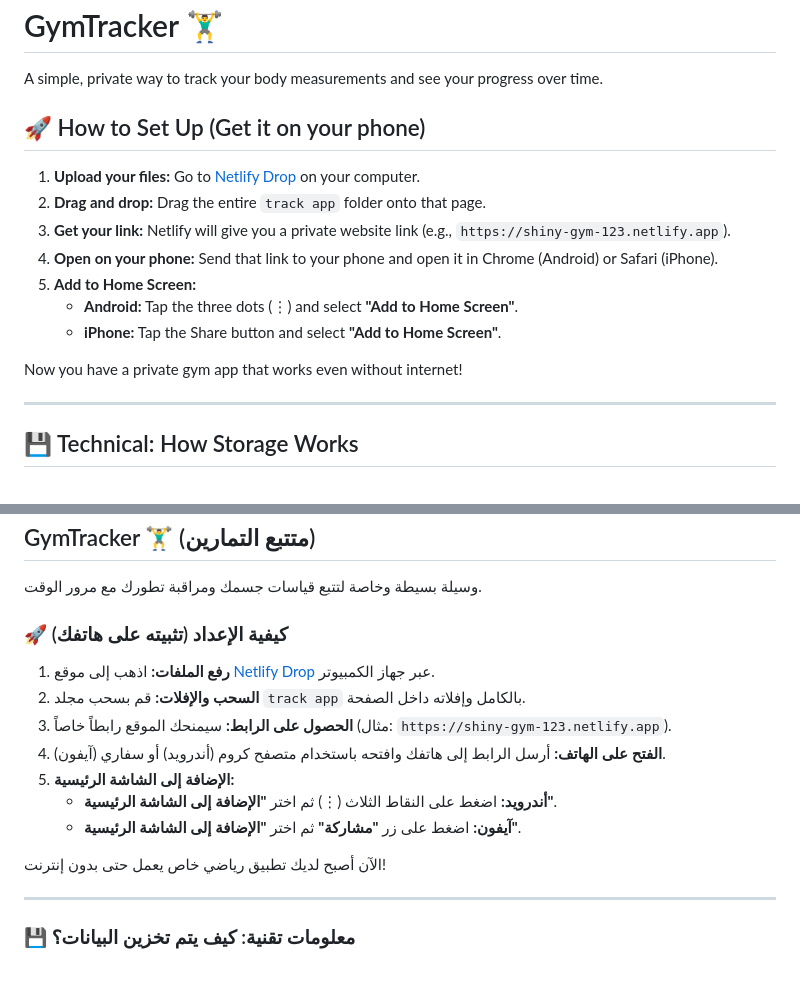
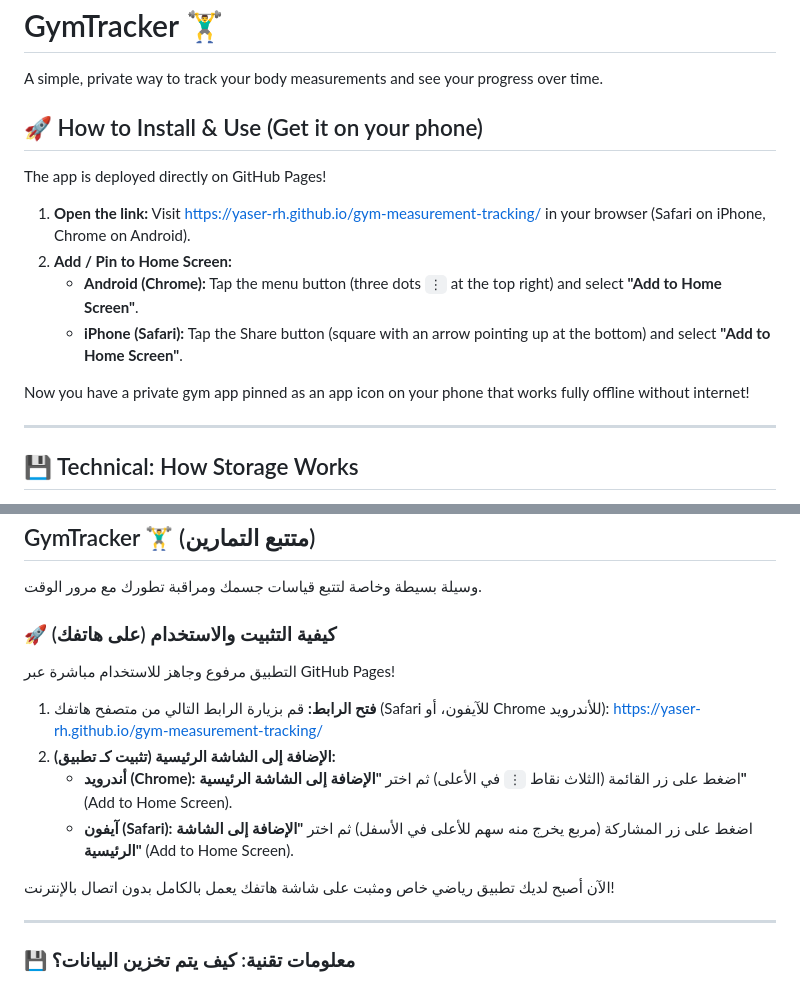
Before and after one commit to Yaser-rh/gym-measurement-tracking, a Markdown page: README.md, 2 parts joined by grey strips. Rendered like a GitHub page.

Commit message:
docs: update README with GitHub Pages deployment and install instructions

```diff
--- a/README.md
+++ b/README.md
@@ -2,17 +2,16 @@
 
 A simple, private way to track your body measurements and see your progress over time.
 
-## 🚀 How to Set Up (Get it on your phone)
+## 🚀 How to Install & Use (Get it on your phone)
 
-1. **Upload your files:** Go to [Netlify Drop](https://app.netlify.com/drop) on your computer.
-2. **Drag and drop:** Drag the entire `track app` folder onto that page.
-3. **Get your link:** Netlify will give you a private website link (e.g., `https://shiny-gym-123.netlify.app`).
-4. **Open on your phone:** Send that link to your phone and open it in Chrome (Android) or Safari (iPhone).
-5. **Add to Home Screen:**
-   - **Android:** Tap the three dots (⋮) and select **"Add to Home Screen"**.
-   - **iPhone:** Tap the Share button and select **"Add to Home Screen"**.
+The app is deployed directly on GitHub Pages!
 
-Now you have a private gym app that works even without internet!
+1. **Open the link:** Visit [https://yaser-rh.github.io/gym-measurement-tracking/](https://yaser-rh.github.io/gym-measurement-tracking/) in your browser (Safari on iPhone, Chrome on Android).
+2. **Add / Pin to Home Screen:**
+   - **Android (Chrome):** Tap the menu button (three dots `⋮` at the top right) and select **"Add to Home Screen"**.
+   - **iPhone (Safari):** Tap the Share button (square with an arrow pointing up at the bottom) and select **"Add to Home Screen"**.
+
+Now you have a private gym app pinned as an app icon on your phone that works fully offline without internet!
 
 ---
 
@@ -33,16 +32,17 @@ This app is designed with a "Privacy-First, Cloud-Free" architecture.
 ## GymTracker 🏋️‍♂️ (متتبع التمارين)
 وسيلة بسيطة وخاصة لتتبع قياسات جسمك ومراقبة تطورك مع مرور الوقت.
 
-### 🚀 كيفية الإعداد (تثبيته على هاتفك)
-1.  **رفع الملفات:** اذهب إلى موقع [Netlify Drop](https://app.netlify.com/drop) عبر جهاز الكمبيوتر.
-2.  **السحب والإفلات:** قم بسحب مجلد `track app` بالكامل وإفلاته داخل الصفحة.
-3.  **الحصول على الرابط:** سيمنحك الموقع رابطاً خاصاً (مثال: `https://shiny-gym-123.netlify.app`).
-4.  **الفتح على الهاتف:** أرسل الرابط إلى هاتفك وافتحه باستخدام متصفح كروم (أندرويد) أو سفاري (آيفون).
-5.  **الإضافة إلى الشاشة الرئيسية:**
-    -   **أندرويد:** اضغط على النقاط الثلاث (⋮) ثم اختر **"الإضافة إلى الشاشة الرئيسية"**.
-    -   **آيفون:** اضغط على زر **"مشاركة"** ثم اختر **"الإضافة إلى الشاشة الرئيسية"**.
+### 🚀 كيفية التثبيت والاستخدام (على هاتفك)
 
-الآن أصبح لديك تطبيق رياضي خاص يعمل حتى بدون إنترنت!
+التطبيق مرفوع وجاهز للاستخدام مباشرة عبر GitHub Pages!
+
+1. **فتح الرابط:** قم بزيارة الرابط التالي من متصفح هاتفك (Safari للآيفون، أو Chrome للأندرويد):
+   [https://yaser-rh.github.io/gym-measurement-tracking/](https://yaser-rh.github.io/gym-measurement-tracking/)
+2. **الإضافة إلى الشاشة الرئيسية (تثبيت كـ تطبيق):**
+   - **أندرويد (Chrome):** اضغط على زر القائمة (الثلاث نقاط `⋮` في الأعلى) ثم اختر **"الإضافة إلى الشاشة الرئيسية"** (Add to Home Screen).
+   - **آيفون (Safari):** اضغط على زر المشاركة (مربع يخرج منه سهم للأعلى في الأسفل) ثم اختر **"الإضافة إلى الشاشة الرئيسية"** (Add to Home Screen).
+
+الآن أصبح لديك تطبيق رياضي خاص ومثبت على شاشة هاتفك يعمل بالكامل بدون اتصال بالإنترنت!
 
 ---
 
```
